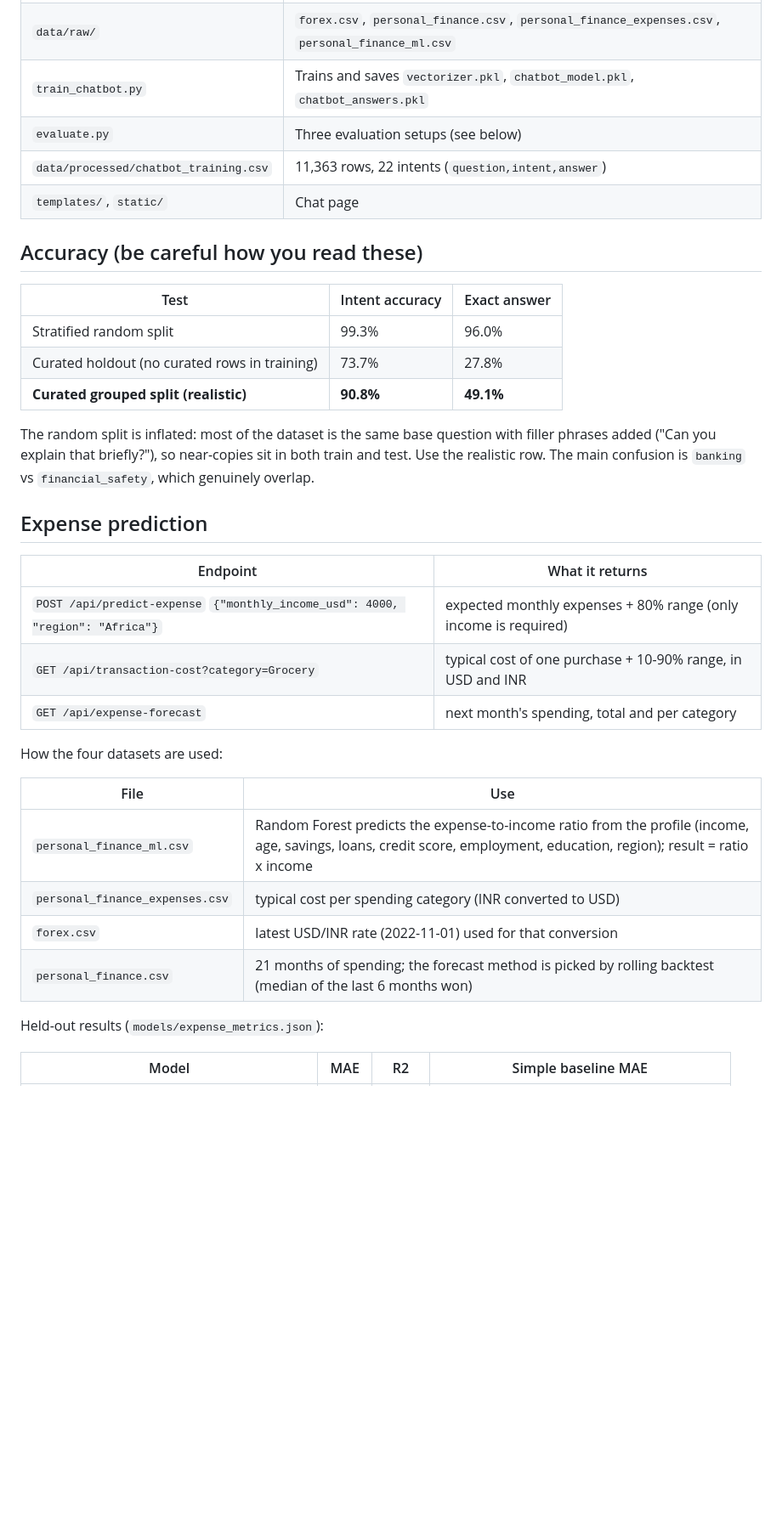
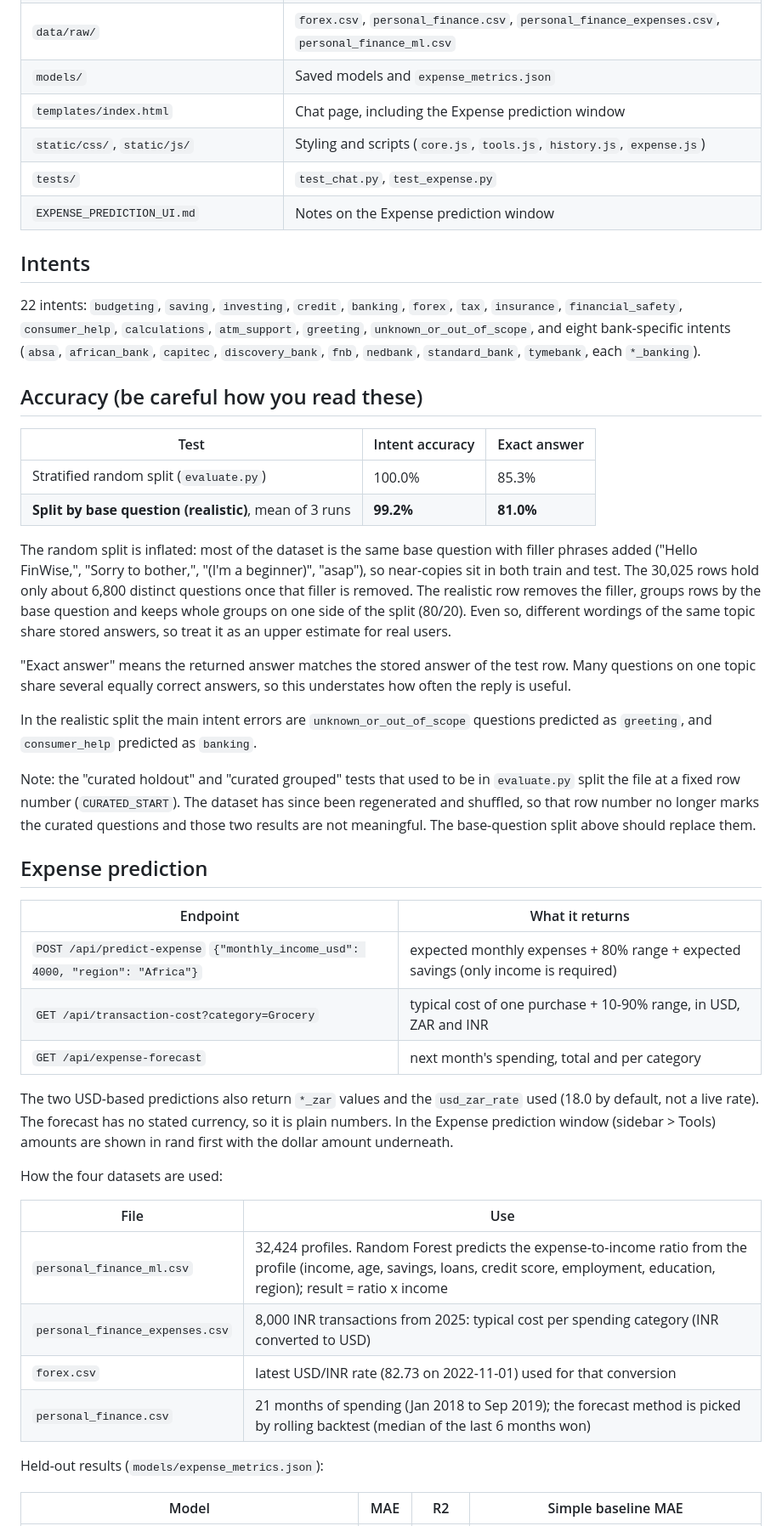
Before and after one commit to FinWiseAI-Team/FinWise-ai-Assistant, a Markdown page: finwise/README.md, the part around one of its changes. Shown at 85% size. GitHub-like rendering; blank space fills up the shorter version.

```diff
--- a/finwise/README.md
+++ b/finwise/README.md
@@ -40,38 +58,66 @@ python evaluate.py           # accuracy report
 | `data/raw/` | `forex.csv`, `personal_finance.csv`, `personal_finance_expenses.csv`, `personal_finance_ml.csv` |
-| `train_chatbot.py` | Trains and saves `vectorizer.pkl`, `chatbot_model.pkl`, `chatbot_answers.pkl` |
-| `evaluate.py` | Three evaluation setups (see below) |
-| `data/processed/chatbot_training.csv` | 11,363 rows, 22 intents (`question,intent,answer`) |
-| `templates/`, `static/` | Chat page |
+| `models/` | Saved models and `expense_metrics.json` |
+| `templates/index.html` | Chat page, including the Expense prediction window |
+| `static/css/`, `static/js/` | Styling and scripts (`core.js`, `tools.js`, `history.js`, `expense.js`) |
+| `tests/` | `test_chat.py`, `test_expense.py` |
+| `EXPENSE_PREDICTION_UI.md` | Notes on the Expense prediction window |
+
+## Intents
+
+22 intents: `budgeting`, `saving`, `investing`, `credit`, `banking`, `forex`, `tax`,
+`insurance`, `financial_safety`, `consumer_help`, `calculations`, `atm_support`, `greeting`,
+`unknown_or_out_of_scope`, and eight bank-specific intents (`absa`, `african_bank`,
+`capitec`, `discovery_bank`, `fnb`, `nedbank`, `standard_bank`, `tymebank`, each
+`*_banking`).
 
 ## Accuracy (be careful how you read these)
 
 | Test | Intent accuracy | Exact answer |
 |---|---|---|
-| Stratified random split | 99.3% | 96.0% |
-| Curated holdout (no curated rows in training) | 73.7% | 27.8% |
-| **Curated grouped split (realistic)** | **90.8%** | **49.1%** |
+| Stratified random split (`evaluate.py`) | 100.0% | 85.3% |
+| **Split by base question (realistic)**, mean of 3 runs | **99.2%** | **81.0%** |
 
-The random split is inflated: most of the dataset is the same base question with
-filler phrases added ("Can you explain that briefly?"), so near-copies sit in both
-train and test. Use the realistic row. The main confusion is `banking` vs
-`financial_safety`, which genuinely overlap.
+The random split is inflated: most of the dataset is the same base question with filler
+phrases added ("Hello FinWise,", "Sorry to bother,", "(I'm a beginner)", "asap"), so
+near-copies sit in both train and test. The 30,025 rows hold only about 6,800 distinct
+questions once that filler is removed. The realistic row removes the filler, groups rows by
+the base question and keeps whole groups on one side of the split (80/20). Even so,
+different wordings of the same topic share stored answers, so treat it as an upper estimate
+for real users.
+
+"Exact answer" means the returned answer matches the stored answer of the test row. Many
+questions on one topic share several equally correct answers, so this understates how often
+the reply is useful.
+
+In the realistic split the main intent errors are `unknown_or_out_of_scope` questions
+predicted as `greeting`, and `consumer_help` predicted as `banking`.
+
+Note: the "curated holdout" and "curated grouped" tests that used to be in `evaluate.py`
+split the file at a fixed row number (`CURATED_START`). The dataset has since been
+regenerated and shuffled, so that row number no longer marks the curated questions and those
+two results are not meaningful. The base-question split above should replace them.
 
 ## Expense prediction
 
 | Endpoint | What it returns |
 |---|---|
-| `POST /api/predict-expense` `{"monthly_income_usd": 4000, "region": "Africa"}` | expected monthly expenses + 80% range (only income is required) |
-| `GET /api/transaction-cost?category=Grocery` | typical cost of one purchase + 10-90% range, in USD and INR |
+| `POST /api/predict-expense` `{"monthly_income_usd": 4000, "region": "Africa"}` | expected monthly expenses + 80% range + expected savings (only income is required) |
+| `GET /api/transaction-cost?category=Grocery` | typical cost of one purchase + 10-90% range, in USD, ZAR and INR |
 | `GET /api/expense-forecast` | next month's spending, total and per category |
+
+The two USD-based predictions also return `*_zar` values and the `usd_zar_rate` used (18.0 by
+default, not a live rate). The forecast has no stated currency, so it is plain numbers. In the
+Expense prediction window (sidebar > Tools) amounts are shown in rand first with the dollar
+amount underneath.
 
 How the four datasets are used:
 
 | File | Use |
 |---|---|
-| `personal_finance_ml.csv` | Random Forest predicts the expense-to-income ratio from the profile (income, age, savings, loans, credit score, employment, education, region); result = ratio x income |
-| `personal_finance_expenses.csv` | typical cost per spending category (INR converted to USD) |
-| `forex.csv` | latest USD/INR rate (2022-11-01) used for that conversion |
-| `personal_finance.csv` | 21 months of spending; the forecast method is picked by rolling backtest (median of the last 6 months won) |
+| `personal_finance_ml.csv` | 32,424 profiles. Random Forest predicts the expense-to-income ratio from the profile (income, age, savings, loans, credit score, employment, education, region); result = ratio x income |
+| `personal_finance_expenses.csv` | 8,000 INR transactions from 2025: typical cost per spending category (INR converted to USD) |
+| `forex.csv` | latest USD/INR rate (82.73 on 2022-11-01) used for that conversion |
+| `personal_finance.csv` | 21 months of spending (Jan 2018 to Sep 2019); the forecast method is picked by rolling backtest (median of the last 6 months won) |
 
 Held-out results (`models/expense_metrics.json`):
 
```
Also changed, not shown: other parts of finwise/README.md (+45 -17 lines).
